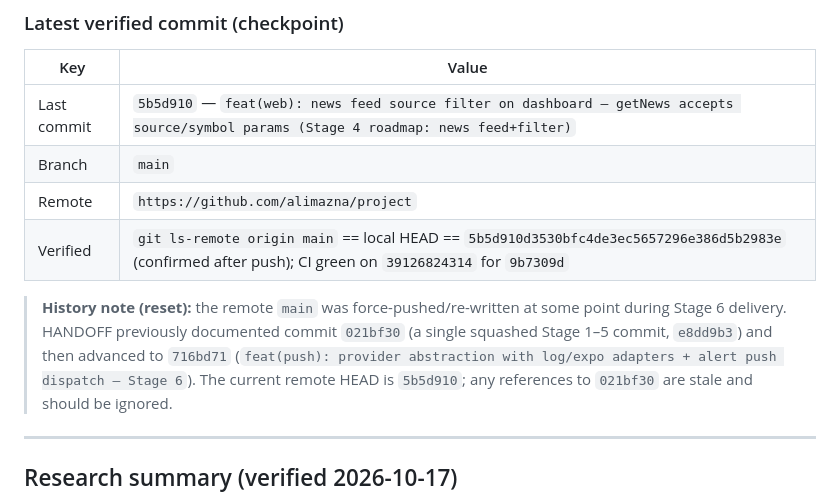
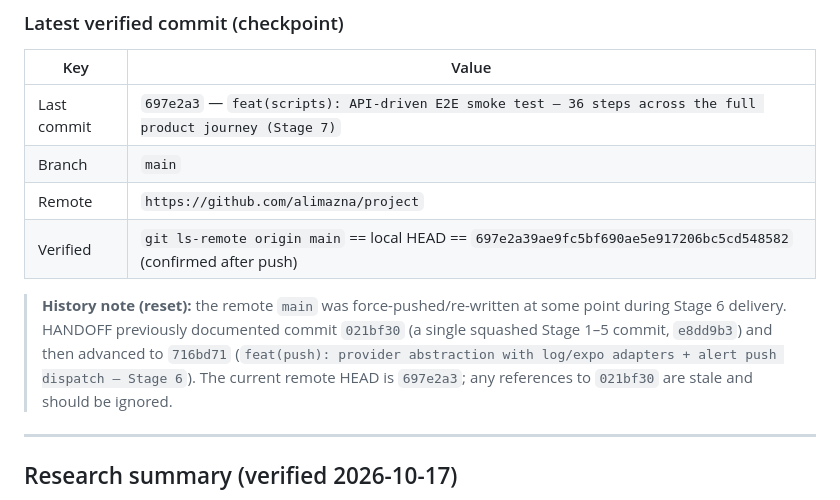
Before and after one commit to alimazna/project, a Markdown page: HANDOFF.md, the part around the change. GitHub-like rendering.

Commit message:
docs(handoff): advance checkpoint to pushed commit 697e2a3 (E2E smoke test)

```diff
--- a/HANDOFF.md
+++ b/HANDOFF.md
@@ -32,16 +32,16 @@ dashboard now includes the **news list** (`9b7309d`, roadmap checklist item).
 
 | Key | Value |
 |---|---|
-| Last commit | `5b5d910` — `feat(web): news feed source filter on dashboard — getNews accepts source/symbol params (Stage 4 roadmap: news feed+filter)` |
+| Last commit | `697e2a3` — `feat(scripts): API-driven E2E smoke test — 36 steps across the full product journey (Stage 7)` |
 | Branch | `main` |
 | Remote | `https://github.com/alimazna/project` |
-| Verified | `git ls-remote origin main` == local HEAD == `5b5d910d3530bfc4de3ec5657296e386d5b2983e` (confirmed after push); CI green on `39126824314` for `9b7309d` |
+| Verified | `git ls-remote origin main` == local HEAD == `697e2a39ae9fc5bf690ae5e917206bc5cd548582` (confirmed after push) |
 
 > **History note (reset):** the remote `main` was force-pushed/re-written at
 > some point during Stage 6 delivery. HANDOFF previously documented commit
 > `021bf30` (a single squashed Stage 1–5 commit, `e8dd9b3`) and then advanced to
 > `716bd71` (`feat(push): provider abstraction with log/expo adapters + alert
-> push dispatch — Stage 6`). The current remote HEAD is `5b5d910`; any
+> push dispatch — Stage 6`). The current remote HEAD is `697e2a3`; any
 > references to `021bf30` are stale and should be ignored.
 
 ---
```
